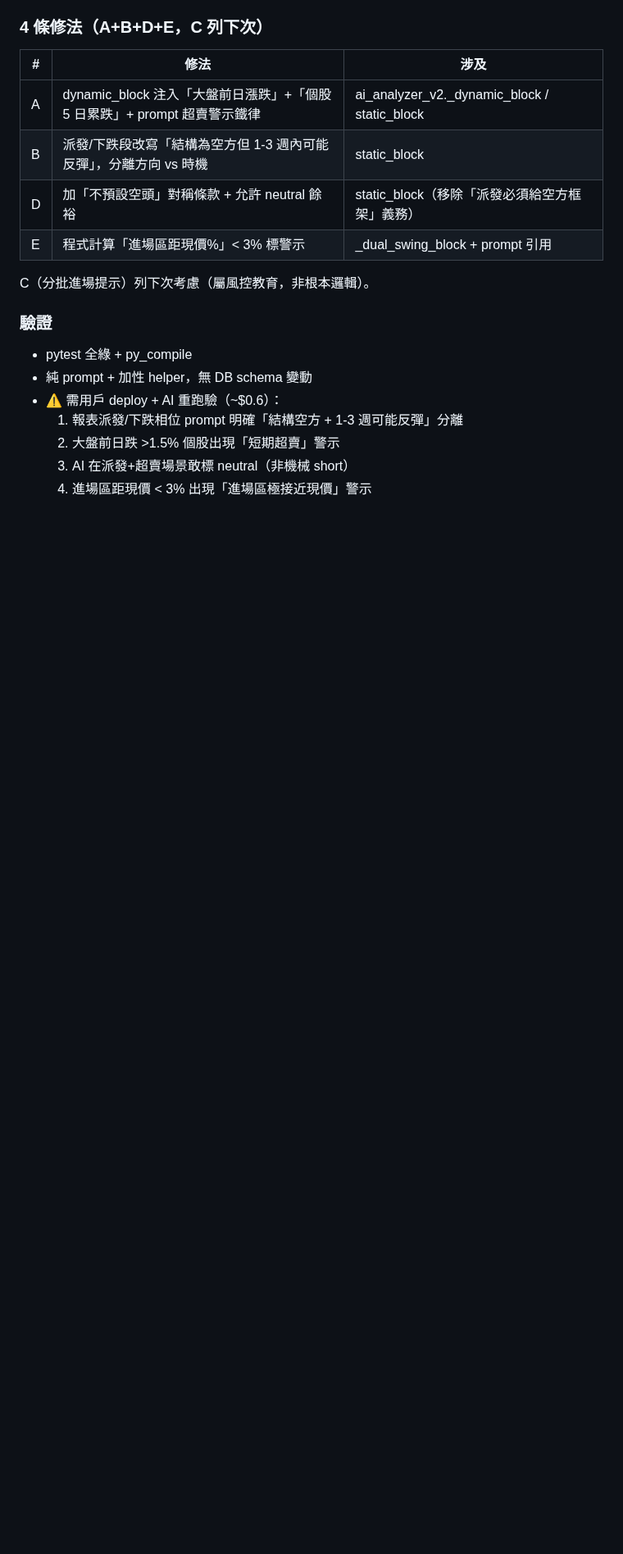
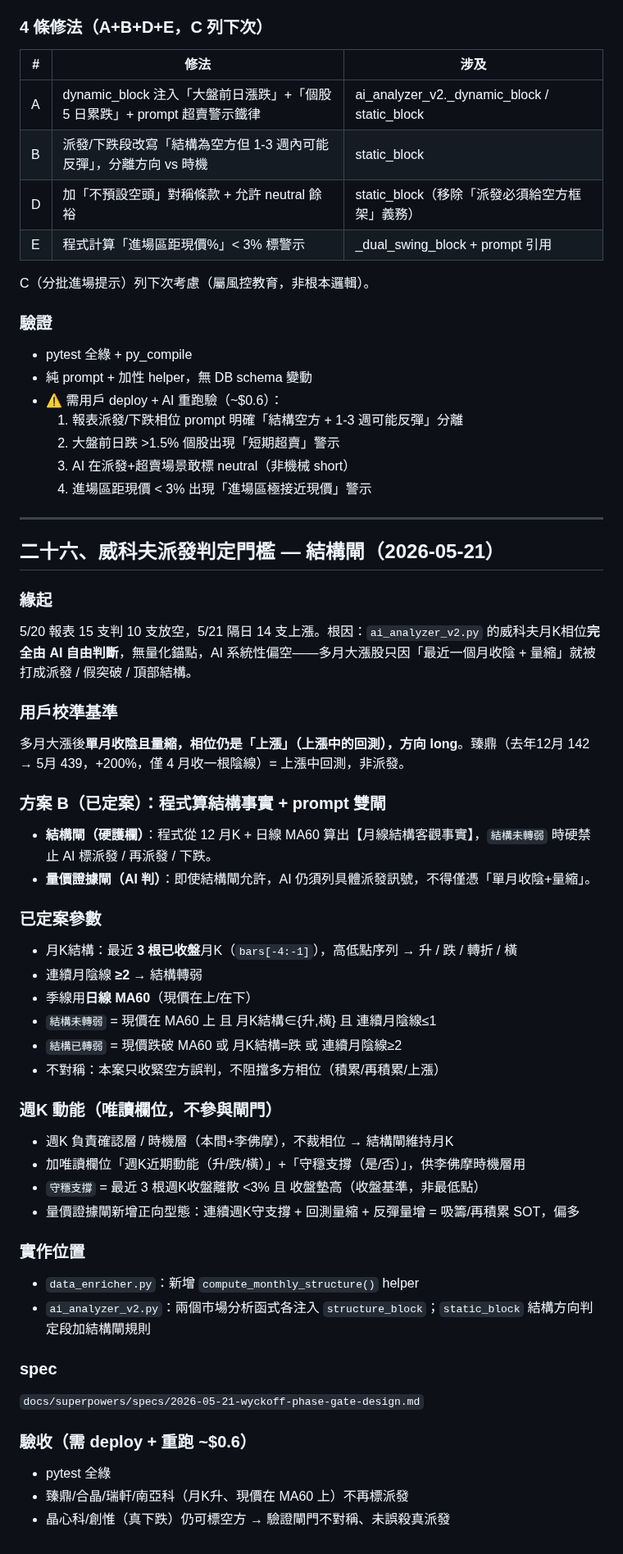
Before and after one commit to Jason690926/investment-system, a Markdown page: plan.md, the part around the change. Shown at 82% size. GitHub-like rendering; blank space fills up the shorter version.

Commit message:
docs(spec): 威科夫派發判定門檻設計 — 結構閘 + plan.md §二十六
方案 B：程式算【月線結構客觀事實】+ prompt 雙閘。
結構未轉弱時硬禁 AI 標派發/再派發/下跌，修系統性偏空。

Co-Authored-By: Claude Opus 4.7 (1M context) <noreply@anthropic.com>

```diff
--- a/plan.md
+++ b/plan.md
@@ -1262,3 +1262,43 @@ C（分批進場提示）列下次考慮（屬風控教育，非根本邏輯）
   2. 大盤前日跌 >1.5% 個股出現「短期超賣」警示
   3. AI 在派發+超賣場景敢標 neutral（非機械 short）
   4. 進場區距現價 < 3% 出現「進場區極接近現價」警示
+
+---
+
+## 二十六、威科夫派發判定門檻 — 結構閘（2026-05-21）
+
+### 緣起
+5/20 報表 15 支判 10 支放空，5/21 隔日 14 支上漲。根因：`ai_analyzer_v2.py` 的威科夫月K相位**完全由 AI 自由判斷**，無量化錨點，AI 系統性偏空——多月大漲股只因「最近一個月收陰 + 量縮」就被打成派發 / 假突破 / 頂部結構。
+
+### 用戶校準基準
+多月大漲後**單月收陰且量縮，相位仍是「上漲」（上漲中的回測），方向 long**。臻鼎（去年12月 142 → 5月 439，+200%，僅 4 月收一根陰線）= 上漲中回測，非派發。
+
+### 方案 B（已定案）：程式算結構事實 + prompt 雙閘
+- **結構閘（硬護欄）**：程式從 12 月K + 日線 MA60 算出【月線結構客觀事實】，`結構未轉弱` 時硬禁止 AI 標派發 / 再派發 / 下跌。
+- **量價證據閘（AI 判）**：即使結構閘允許，AI 仍須列具體派發訊號，不得僅憑「單月收陰+量縮」。
+
+### 已定案參數
+- 月K結構：最近 **3 根已收盤**月K（`bars[-4:-1]`），高低點序列 → 升 / 跌 / 轉折 / 橫
+- 連續月陰線 **≥2** → 結構轉弱
+- 季線用**日線 MA60**（現價在上/在下）
+- `結構未轉弱` = 現價在 MA60 上 且 月K結構∈{升,橫} 且 連續月陰線≤1
+- `結構已轉弱` = 現價跌破 MA60 或 月K結構=跌 或 連續月陰線≥2
+- 不對稱：本案只收緊空方誤判，不阻擋多方相位（積累/再積累/上漲）
+
+### 週K 動能（唯讀欄位，不參與閘門）
+- 週K 負責確認層 / 時機層（本間+李佛摩），不裁相位 → 結構閘維持月K
+- 加唯讀欄位「週K近期動能（升/跌/橫）」+「守穩支撐（是/否）」，供李佛摩時機層用
+- `守穩支撐` = 最近 3 根週K收盤離散 <3% 且 收盤墊高（收盤基準，非最低點）
+- 量價證據閘新增正向型態：連續週K守支撐 + 回測量縮 + 反彈量增 = 吸籌/再積累 SOT，偏多
+
+### 實作位置
+- `data_enricher.py`：新增 `compute_monthly_structure()` helper
+- `ai_analyzer_v2.py`：兩個市場分析函式各注入 `structure_block`；`static_block` 結構方向判定段加結構閘規則
+
+### spec
+`docs/superpowers/specs/2026-05-21-wyckoff-phase-gate-design.md`
+
+### 驗收（需 deploy + 重跑 ~$0.6）
+- pytest 全綠
+- 臻鼎/合晶/瑞軒/南亞科（月K升、現價在 MA60 上）不再標派發
+- 晶心科/創惟（真下跌）仍可標空方 → 驗證閘門不對稱、未誤殺真派發
```
Also changed, not shown: 1 other file.
